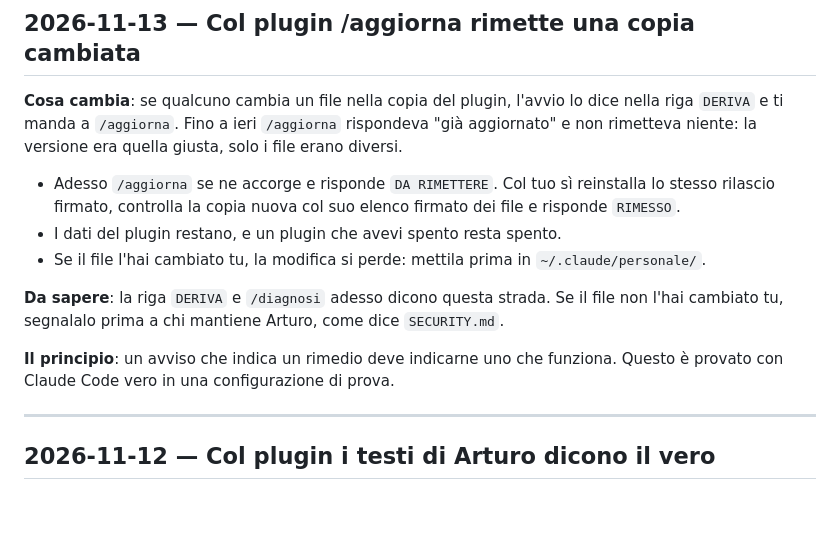
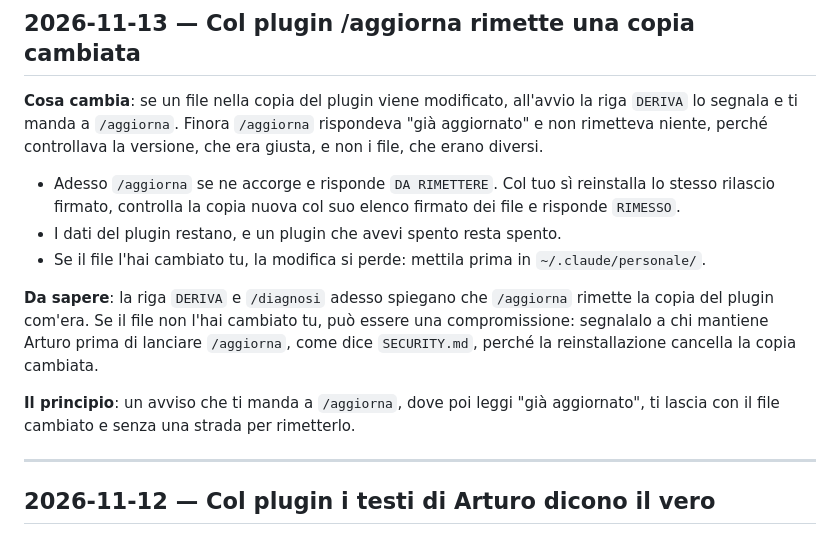
Before and after one commit to stellakamikaze/arturo, a Markdown page: NOVITA.md, the part around the change. Drawn GitHub-style; blank space fills up the shorter version.

Commit message:
NOVITA: la voce sulla copia del plugin riletta dal revisore di voce (#5480)
Claude-Session: https://claude.ai/code/session_01MCZFEfbeikvjAqGESmvLrE

```diff
--- a/NOVITA.md
+++ b/NOVITA.md
@@ -15,20 +15,21 @@ modo di lavorare.
 
 ## 2026-11-13 — Col plugin /aggiorna rimette una copia cambiata
 
-**Cosa cambia**: se qualcuno cambia un file nella copia del plugin, l'avvio lo dice nella riga `DERIVA` e ti
-manda a `/aggiorna`. Fino a ieri `/aggiorna` rispondeva "già aggiornato" e non rimetteva niente: la versione era
-quella giusta, solo i file erano diversi.
+**Cosa cambia**: se un file nella copia del plugin viene modificato, all'avvio la riga `DERIVA` lo segnala e ti
+manda a `/aggiorna`. Finora `/aggiorna` rispondeva "già aggiornato" e non rimetteva niente, perché controllava la
+versione, che era giusta, e non i file, che erano diversi.
 
 - Adesso `/aggiorna` se ne accorge e risponde `DA RIMETTERE`. Col tuo sì reinstalla lo stesso rilascio firmato,
   controlla la copia nuova col suo elenco firmato dei file e risponde `RIMESSO`.
 - I dati del plugin restano, e un plugin che avevi spento resta spento.
 - Se il file l'hai cambiato tu, la modifica si perde: mettila prima in `~/.claude/personale/`.
 
-**Da sapere**: la riga `DERIVA` e `/diagnosi` adesso dicono questa strada. Se il file non l'hai cambiato tu,
-segnalalo prima a chi mantiene Arturo, come dice `SECURITY.md`.
-
-**Il principio**: un avviso che indica un rimedio deve indicarne uno che funziona. Questo è provato con Claude
-Code vero in una configurazione di prova.
+**Da sapere**: la riga `DERIVA` e `/diagnosi` adesso spiegano che `/aggiorna` rimette la copia del plugin
+com'era. Se il file non l'hai cambiato tu, può essere una compromissione: segnalalo a chi mantiene Arturo prima
+di lanciare `/aggiorna`, come dice `SECURITY.md`, perché la reinstallazione cancella la copia cambiata.
+
+**Il principio**: un avviso che ti manda a `/aggiorna`, dove poi leggi "già aggiornato", ti lascia con il file
+cambiato e senza una strada per rimetterlo.
 
 ---
 
```
